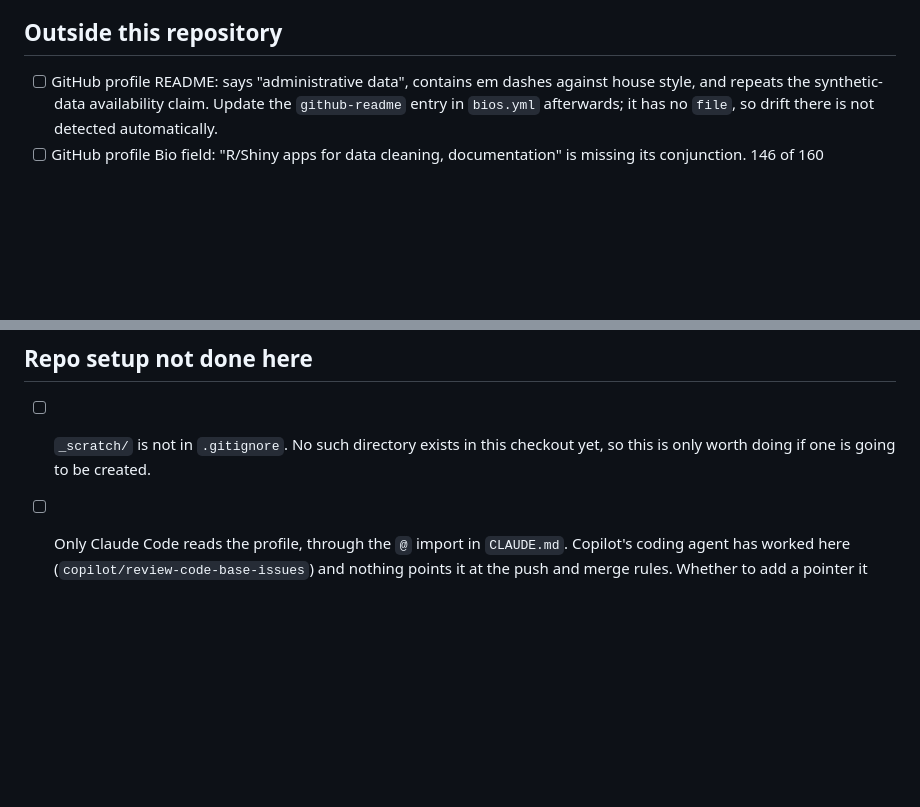
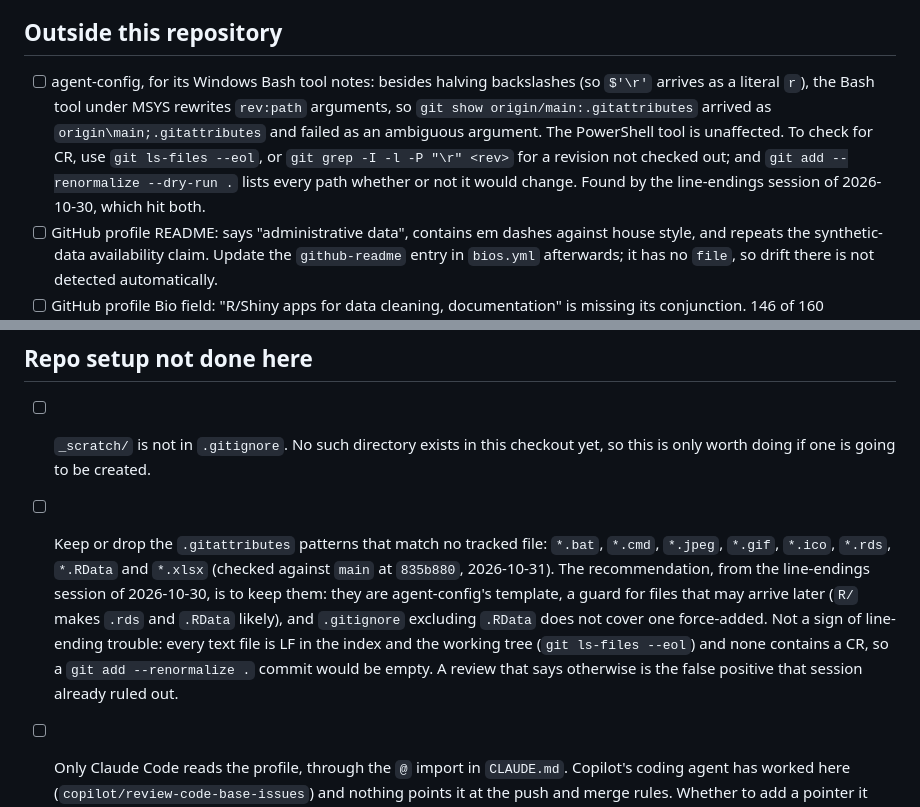
Before and after one commit to amelia-m/amelia-m.github.io, a Markdown page: TODO.md, 2 parts joined by grey strips. GitHub-like rendering; blank space fills up the shorter version.

Commit message:
Log the unused .gitattributes patterns and two Windows shell traps (#37)
From the line-endings session's handoff of 2026-10-30, checked against
main: no renormalize commit is needed (every text file is LF, none has a
CR); eight .gitattributes patterns match no tracked file and are
recommended kept; and the Bash tool's rev:path mangling under MSYS is
logged for agent-config.

Co-Authored-By: Claude Opus 5.5 <noreply@anthropic.com>
Claude-Session: https://claude.ai/code/session_01QcXFBHjbArUqV8GTYiwqMm

```diff
--- a/TODO.md
+++ b/TODO.md
@@ -75,6 +75,13 @@ they were found.
 
 ## Outside this repository
 
+- [ ] agent-config, for its Windows Bash tool notes: besides halving backslashes (so `$'\r'`
+      arrives as a literal `r`), the Bash tool under MSYS rewrites `rev:path` arguments, so
+      `git show origin/main:.gitattributes` arrived as `origin\main;.gitattributes` and failed
+      as an ambiguous argument. The PowerShell tool is unaffected. To check for CR, use
+      `git ls-files --eol`, or `git grep -I -l -P "\r" <rev>` for a revision not checked out;
+      and `git add --renormalize --dry-run .` lists every path whether or not it would change.
+      Found by the line-endings session of 2026-10-30, which hit both.
 - [ ] GitHub profile README: says "administrative data", contains em dashes against house
       style, and repeats the synthetic-data availability claim. Update the `github-readme`
       entry in `bios.yml` afterwards; it has no `file`, so drift there is not detected
@@ -162,6 +169,15 @@ they were found.
 
 - [ ] `_scratch/` is not in `.gitignore`. No such directory exists in this checkout yet, so
       this is only worth doing if one is going to be created.
+- [ ] Keep or drop the `.gitattributes` patterns that match no tracked file: `*.bat`, `*.cmd`,
+      `*.jpeg`, `*.gif`, `*.ico`, `*.rds`, `*.RData` and `*.xlsx` (checked against `main` at
+      `835b880`, 2026-10-31). The recommendation, from the line-endings session of 2026-10-30,
+      is to keep them: they are agent-config's template, a guard for files that may arrive
+      later (`R/` makes `.rds` and `.RData` likely), and `.gitignore` excluding `.RData` does
+      not cover one force-added. Not a sign of line-ending trouble: every text file is LF in
+      the index and the working tree (`git ls-files --eol`) and none contains a CR, so a
+      `git add --renormalize .` commit would be empty. A review that says otherwise is the
+      false positive that session already ruled out.
 - [ ] Only Claude Code reads the profile, through the `@` import in `CLAUDE.md`. Copilot's coding
       agent has worked here (`copilot/review-code-base-issues`) and nothing points it at the
       push and merge rules. Whether to add a pointer it reads, such as an `AGENTS.md` or
```
